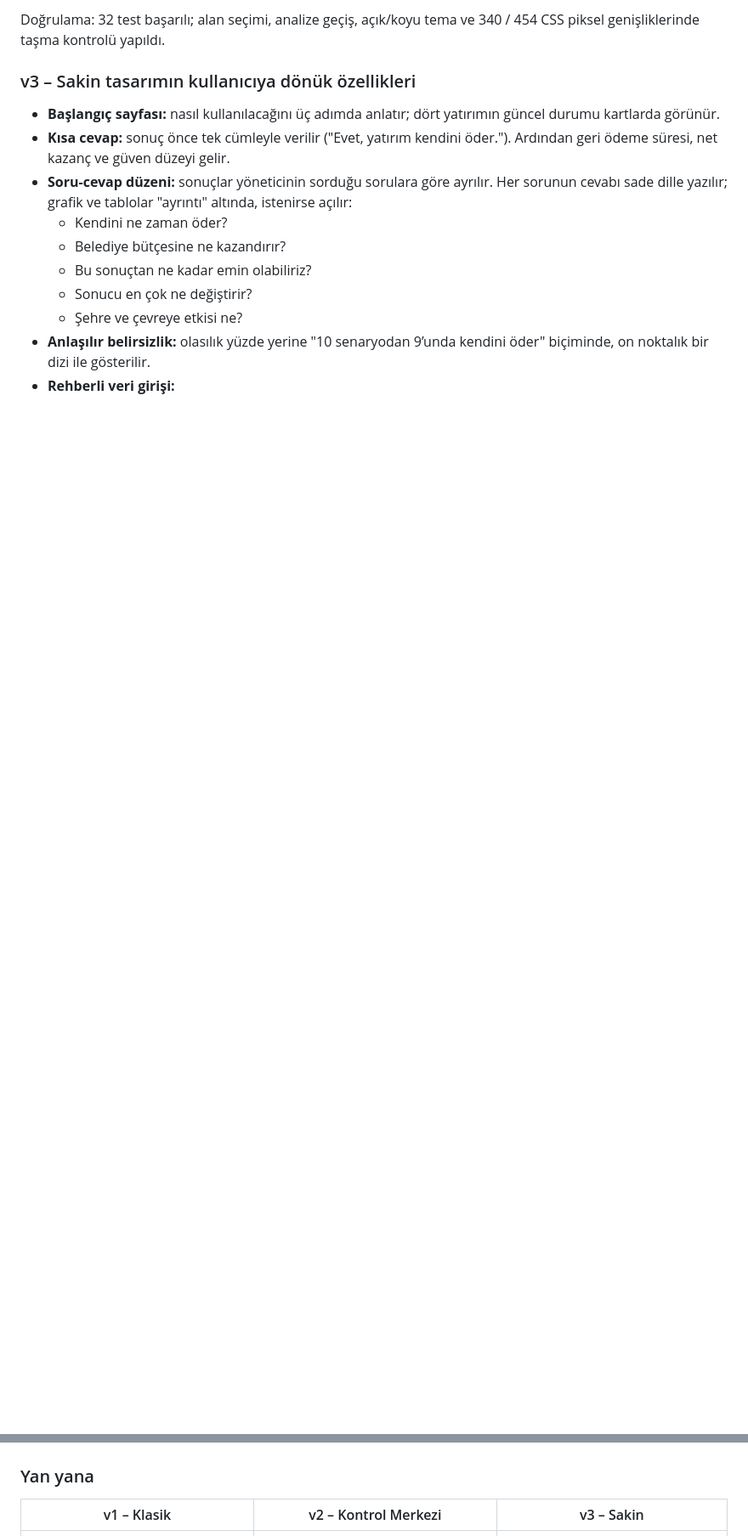
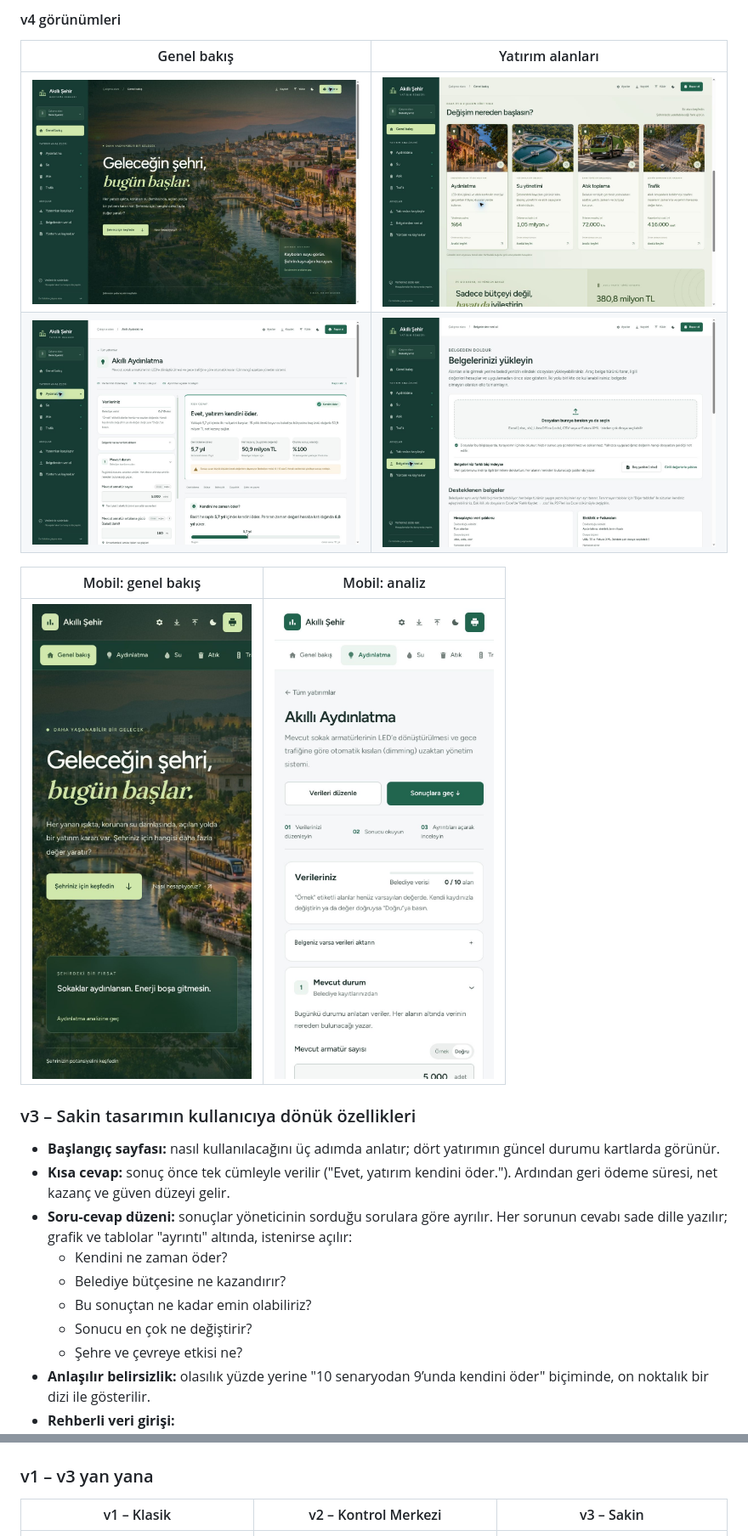
Before and after one commit to LecayTR/SmartCityCalculater, a Markdown page: README.md, 2 parts joined by grey strips. Shown at 85% size. Rendered like a GitHub page; pictures changed too: docs/ekran-goruntuleri/v4-mobil-aydinlatma.jpg (added), docs/ekran-goruntuleri/v4-mobil-genel-bakis.jpg (added); blank space fills up the shorter version.

```diff
--- a/README.md
+++ b/README.md
@@ -40,5 +39,14 @@ Bu düzenlemede sözdizimi ve derleme denetimleri başarılı; tarayıcıda dör
 
-Doğrulama: 32 test başarılı; alan seçimi, analize geçiş, açık/koyu tema ve 340 / 454 CSS piksel genişliklerinde taşma kontrolü yapıldı.
+#### v4 görünümleri
+
+| Genel bakış | Yatırım alanları |
+|---|---|
+| ![v4 genel bakış](docs/ekran-goruntuleri/v4-genel-bakis.jpg) | ![v4 yatırım alanları](docs/ekran-goruntuleri/v4-yatirim-alanlari.jpg) |
+| ![v4 analiz](docs/ekran-goruntuleri/v4-aydinlatma.jpg) | ![v4 belgeler](docs/ekran-goruntuleri/v4-belgeler.jpg) |
+
+| Mobil: genel bakış | Mobil: analiz |
+|---|---|
+| <img src="docs/ekran-goruntuleri/v4-mobil-genel-bakis.jpg" width="260" alt="v4 mobil genel bakış"> | <img src="docs/ekran-goruntuleri/v4-mobil-aydinlatma.jpg" width="260" alt="v4 mobil analiz"> |
 
 ### v3 – Sakin tasarımın kullanıcıya dönük özellikleri
 
@@ -78,7 +86,7 @@ Dosya biçimleri: `.xlsx`, `.ods` (LibreOffice/Pardus), web sistemlerinin “Exc
 |---|---|
 | ![v3 belge yükleme](docs/ekran-goruntuleri/v3-belge-yukleme.png) | ![v3 kontrol](docs/ekran-goruntuleri/v3-belge-kontrol.png) |
 
-### Yan yana
+### v1 – v3 yan yana
 
 | v1 – Klasik | v2 – Kontrol Merkezi | v3 – Sakin |
 |---|---|---|
```
Also changed, not shown: other parts of README.md (+16 -11 lines).
